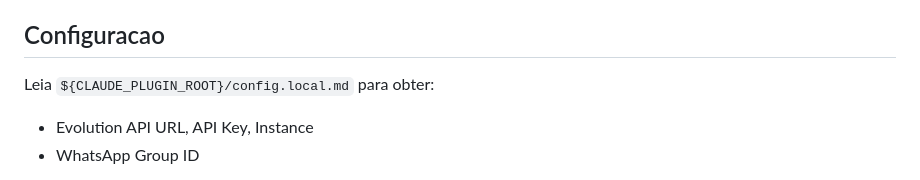
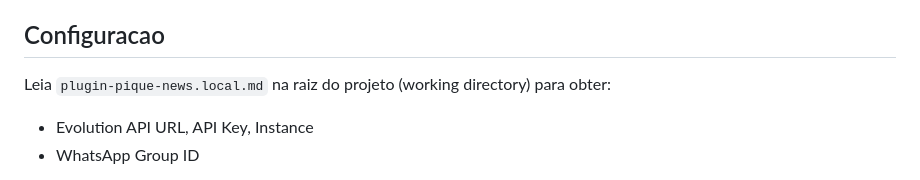
Before and after one commit to HENRIQUE4345/plugin-pique-news, a Markdown page: commands/news.md, the part around the change. Drawn GitHub-style.

Commit message:
fix: read config from project root plugin-pique-news.local.md
Plugin cache nao tem arquivos gitignored. Config agora e lido
da raiz do working directory, mesmo padrao do plugin-pique.

Co-Authored-By: Claude Opus 4.6 (1M context) <noreply@anthropic.com>

```diff
--- a/commands/news.md
+++ b/commands/news.md
@@ -21,7 +21,7 @@ Nao e um agregador generico. E um filtro inteligente que conecta noticias ao tra
 
 ## Configuracao
 
-Leia `${CLAUDE_PLUGIN_ROOT}/config.local.md` para obter:
+Leia `plugin-pique-news.local.md` na raiz do projeto (working directory) para obter:
 - Evolution API URL, API Key, Instance
 - WhatsApp Group ID
 
```
